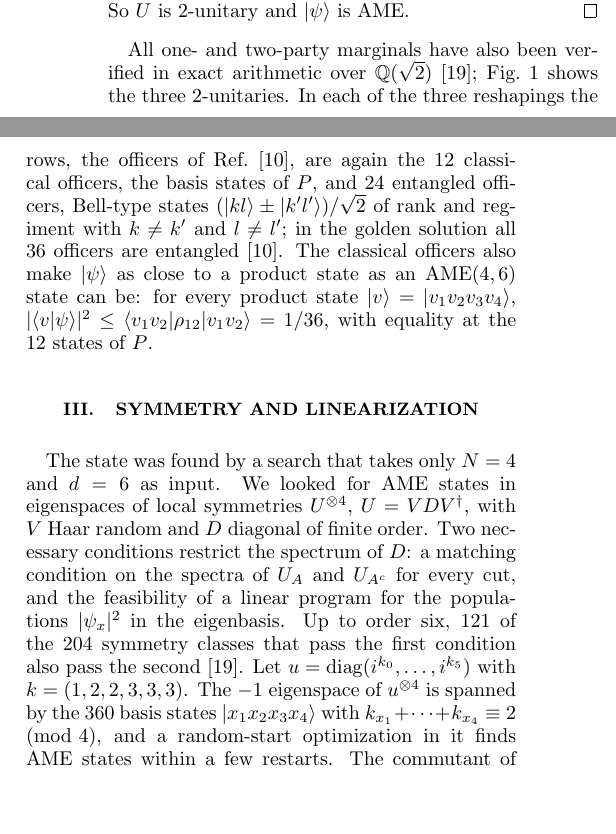
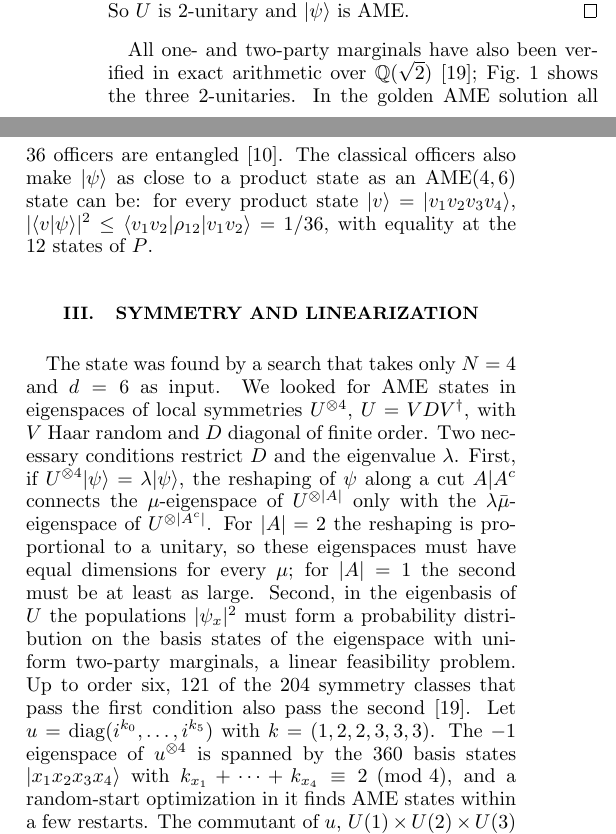
Before and after one commit to palashpandya/real-ame46, a LaTeX paper (paper/main.tex): two parts of the columns of page 2 of 8, joined at a grey line, cut so that both start at the same text, the shorter picture padded with empty space. Compiled offline with pdfLaTeX.

Commit message:
paper: state the spectral (matching) condition and the population LP explicitly in Sec. III
If U^(x)4 psi = lambda psi, the reshaping along A|A^c only connects the mu-eigenspace of U^(x)|A| with the
lambda*conj(mu)-eigenspace of U^(x)|A^c|; for |A| = 2 these must have equal dimensions, for |A| = 1 the second must
be at least as large (as in scripts/09_sector_filters.py).  The LP: populations |psi_x|^2 on the eigenspace with
uniform two-party marginals.  Includes the author's restoring of the "121 of 204" sentence.

Co-Authored-By: Claude Opus 5.5 <noreply@anthropic.com>

```diff
--- a/paper/main.tex
+++ b/paper/main.tex
@@ -130,9 +130,7 @@ $\ket\psi$ is pure.  So $U$ is 2-unitary and $\ket\psi$ is AME.
 \end{proof}
 
 All one- and two-party marginals have also been verified in exact arithmetic over $\mathbb Q(\sqrt2)$~\cite{repo};
-Fig.~\ref{fig:amplitudes} shows the three 2-unitaries.  In each of the three reshapings the rows, the officers of
-Ref.~\cite{RBB22}, are again the $12$ classical officers, the basis states of $P$, and $24$ entangled officers, Bell-type
-states $(\ket{kl}\pm\ket{k'l'})/\sqrt2$ of rank and regiment with $k\neq k'$ and $l\neq l'$; in the golden solution all
+Fig.~\ref{fig:amplitudes} shows the three 2-unitaries.  In the golden AME solution all
 $36$ officers are entangled~\cite{RBB22}.  The classical officers also make $\ket\psi$ as close to a product
 state as an AME$(4,6)$ state can be: for every product state $\ket v=\ket{v_1v_2v_3v_4}$,
 $|\langle v|\psi\rangle|^2\le\langle v_1v_2|\rho_{12}|v_1v_2\rangle=1/36$, with equality at the $12$ states of $P$.
@@ -151,11 +149,15 @@ entries $\pm1$ form $12$ blocks of size $2\times2$, each proportional to an orth
 
 The state was found by a search that takes only $N=4$ and $d=6$ as input.  We looked for AME states in eigenspaces
 of local symmetries $U^{\otimes4}$, $U=VDV^\dagger$, with $V$ Haar random and $D$ diagonal of finite order.  Two
-necessary conditions restrict the spectrum of $D$: a matching condition on the spectra of $U_A$ and $U_{A^c}$ for every
-cut, and the feasibility of a linear program for the populations $|\psi_x|^2$ in the eigenbasis.  Up to order six,
-$121$ of the $204$ symmetry classes that pass the first condition also pass the second~\cite{repo}.  Let
-$u=\mathrm{diag}(i^{k_0},\dots,i^{k_5})$ with $k=(1,2,2,3,3,3)$.  The $-1$ eigenspace of $u^{\otimes4}$ is spanned by
-the $360$ basis states $\ket{x_1x_2x_3x_4}$ with $k_{x_1}+\dots+k_{x_4}\equiv2\pmod4$, and a random-start optimization
+necessary conditions restrict $D$ and the eigenvalue $\lambda$.  First, if $U^{\otimes4}\ket\psi=\lambda\ket\psi$, the
+reshaping of $\psi$ along a cut $A|A^c$ connects the $\mu$-eigenspace of $U^{\otimes|A|}$ only with the
+$\lambda\bar\mu$-eigenspace of $U^{\otimes|A^c|}$.  For $|A|=2$ the reshaping is proportional to a unitary, so these
+eigenspaces must have equal dimensions for every $\mu$; for $|A|=1$ the second must be at least as large.  Second, in
+the eigenbasis of $U$ the populations $|\psi_x|^2$ must form a probability distribution on the basis states of the
+eigenspace with uniform two-party marginals, a linear feasibility problem.
+Up to order six,
+$121$ of the $204$ symmetry classes that pass the first condition also pass the second~\cite{repo}.
+Let $u=\mathrm{diag}(i^{k_0},\dots,i^{k_5})$ with $k=(1,2,2,3,3,3)$.  The $-1$ eigenspace of $u^{\otimes4}$ is spanned by the $360$ basis states $\ket{x_1x_2x_3x_4}$ with $k_{x_1}+\dots+k_{x_4}\equiv2\pmod4$, and a random-start optimization
 in it finds AME states within a few restarts.  The commutant of $u$, $U(1)\times U(2)\times U(3)$ on the basis states
 $\ket0$; $\ket1,\ket2$; and $\ket3,\ket4,\ket5$ of each party, preserves the eigenspace.  Minimizing a smoothed $\ell_1$ norm over local frames in
 the commutant brings a typical solution to exactly $72$ non-zero coefficients, and a Gauss--Newton polish on that
```
